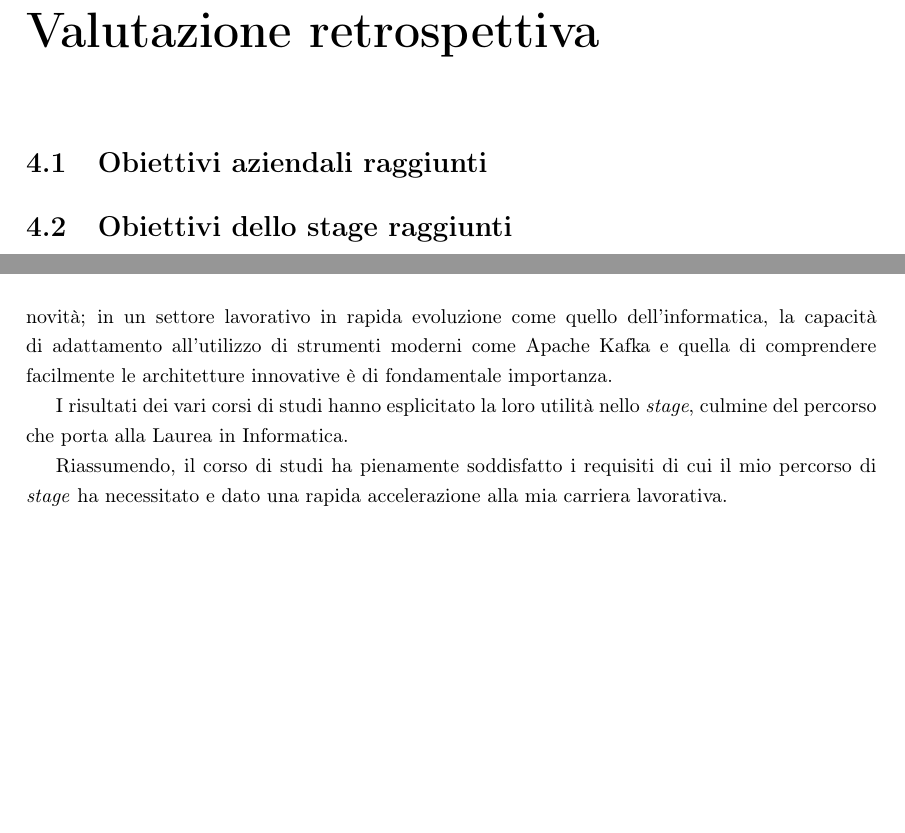
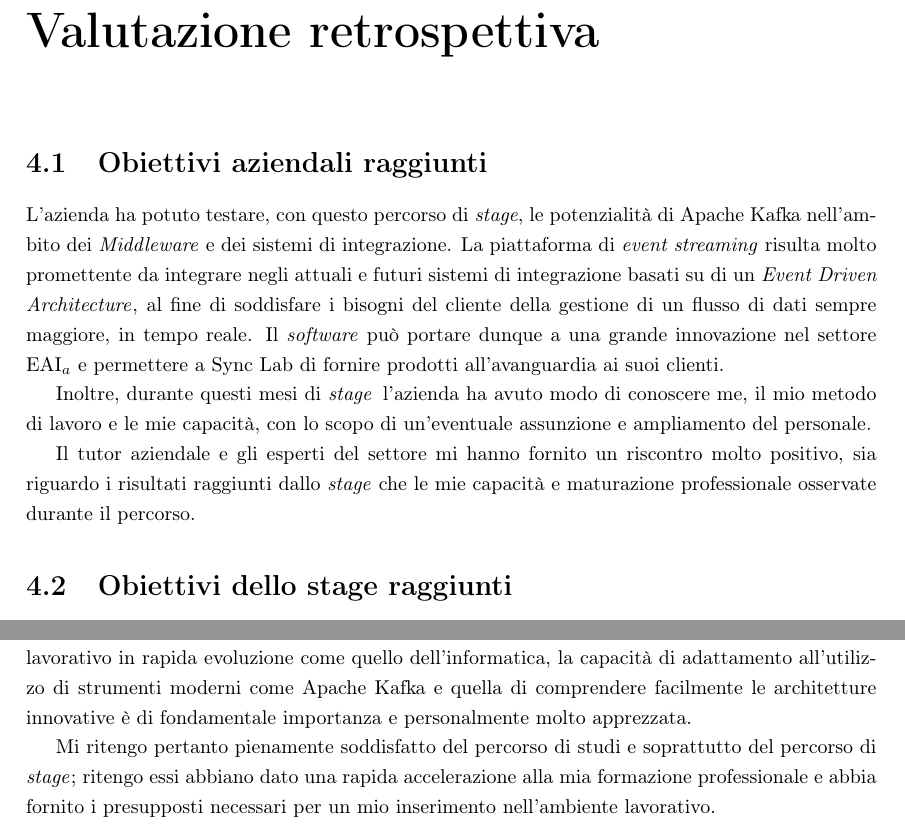
Before and after one commit to Andrea-Dorigo/tesi-di-laurea, a LaTeX document (tesi.tex, which reads chapters/4-Obiettivi_soddisfatti_e_bilancio_formativo.tex): two parts of pages 43 and 46 of 50, joined at a grey line, cut so that both start at the same text, the shorter picture padded with empty space. Compiled offline with pdfLaTeX.

Commit message:
Expand chapter 4

```diff
--- a/chapters/4-Obiettivi_soddisfatti_e_bilancio_formativo.tex
+++ b/chapters/4-Obiettivi_soddisfatti_e_bilancio_formativo.tex
@@ -15,7 +15,13 @@
 % Breve valutazione riguardo le difficoltà riscontrate, e considerazioni riguardo le competenze ottenute durante il corso di laurea che più mi hanno aiutato durante il percorso.
 \section{Obiettivi aziendali raggiunti}
 
-% TODO:
+L'azienda ha potuto testare, con questo percorso di \stage, le potenzialità di Apache Kafka nell'ambito dei \middleware\ e dei sistemi di integrazione.
+La piattaforma di \textit{event streaming} risulta molto promettente da integrare negli attuali e futuri sistemi di integrazione basati su di un \acrlong{eda}, al fine di soddisfare i bisogni del cliente della gestione di un flusso di dati sempre maggiore, in tempo reale.
+Il \software\ può portare dunque a una grande innovazione nel settore \sacr{eai} e permettere a Sync Lab di fornire prodotti all'avanguardia ai suoi clienti.
+
+Inoltre, durante questi mesi di \stage\, l'azienda ha avuto modo di conoscere me, il mio metodo di lavoro e le mie capacità, con lo scopo di un'eventuale assunzione e ampliamento del personale.
+
+Il tutor aziendale e gli esperti del settore mi hanno fornito un riscontro molto positivo, sia riguardo i risultati raggiunti dallo \stage\ che le mie capacità e maturazione professionale osservate durante il percorso.
 
 \section{Obiettivi dello stage raggiunti}
 
@@ -172,11 +180,11 @@ L'adozione del \sacrfoot{pdca} (figura \thefigure) nel mio metodo di lavoro è s
 \section{Distanza rispetto ai contenuti del corso di studi}
 
-Nonostante le tecnologie e i concetti appresi siano totalmente nuovi rispetto agli insegnamenti del corso, quest'ultimi hanno fornito la preparazione necessaria all'apprendimento rapido di tali novità; in un settore lavorativo in rapida evoluzione come quello dell'informatica, la capacità di adattamento all'utilizzo di strumenti moderni come Apache Kafka e quella di comprendere facilmente le architetture innovative è di fondamentale importanza.
+Nonostante le tecnologie e i concetti utilizzati nel percorso siano stati per me una novità rispetto agli insegnamenti previsti nel Corso di Laurea, \textbf{ritengo che il percorso di studi abbia completamente soddisfatto i requisiti necessari per il completamento dello \stage.}
 
-I risultati dei vari corsi di studi hanno esplicitato la loro utilità nello \stage, culmine del percorso che porta alla Laurea in Informatica.
+Infatti, sebbene gli insegnamenti non abbiano specificatamente trattato le moderne tecnologie utilizzate, mi hanno fornito la preparazione necessaria al loro  rapido apprendimento; in un settore lavorativo in rapida evoluzione come quello dell'informatica, la capacità di adattamento all'utilizzo di strumenti moderni come Apache Kafka e quella di comprendere facilmente le architetture innovative è di fondamentale importanza e personalmente molto apprezzata.
 
 % Alcuni corsi in particolare hanno provveduto sostanzialmente la distanza tra l'ambiente universitario e quello lavorativo, quali ingegneria del software (con progetto associato), basi di dati, tecnologie web, e i vari corsi di programmazione.
+Mi ritengo pertanto pienamente soddisfatto del percorso di studi e soprattutto del percorso di \stage; ritengo essi abbiano dato una rapida accelerazione alla mia formazione professionale e abbia fornito i presupposti necessari per un mio inserimento nell'ambiente lavorativo.
 
-Riassumendo, il corso di studi ha pienamente soddisfatto i requisiti di cui il mio percorso di \stage\ ha necessitato e dato una rapida accelerazione alla mia carriera lavorativa.
 
 % TODO: In §4.4 non menzionerai specifici insegnamenti, neanche in positivo, ma ragionerai sul complesso del percorso di studi.
```
Also changed, not shown: tesi.pdf, chapters/4-Obiettivi_soddisfatti_e_bilancio_formativo.tex (4 more changed lines).
